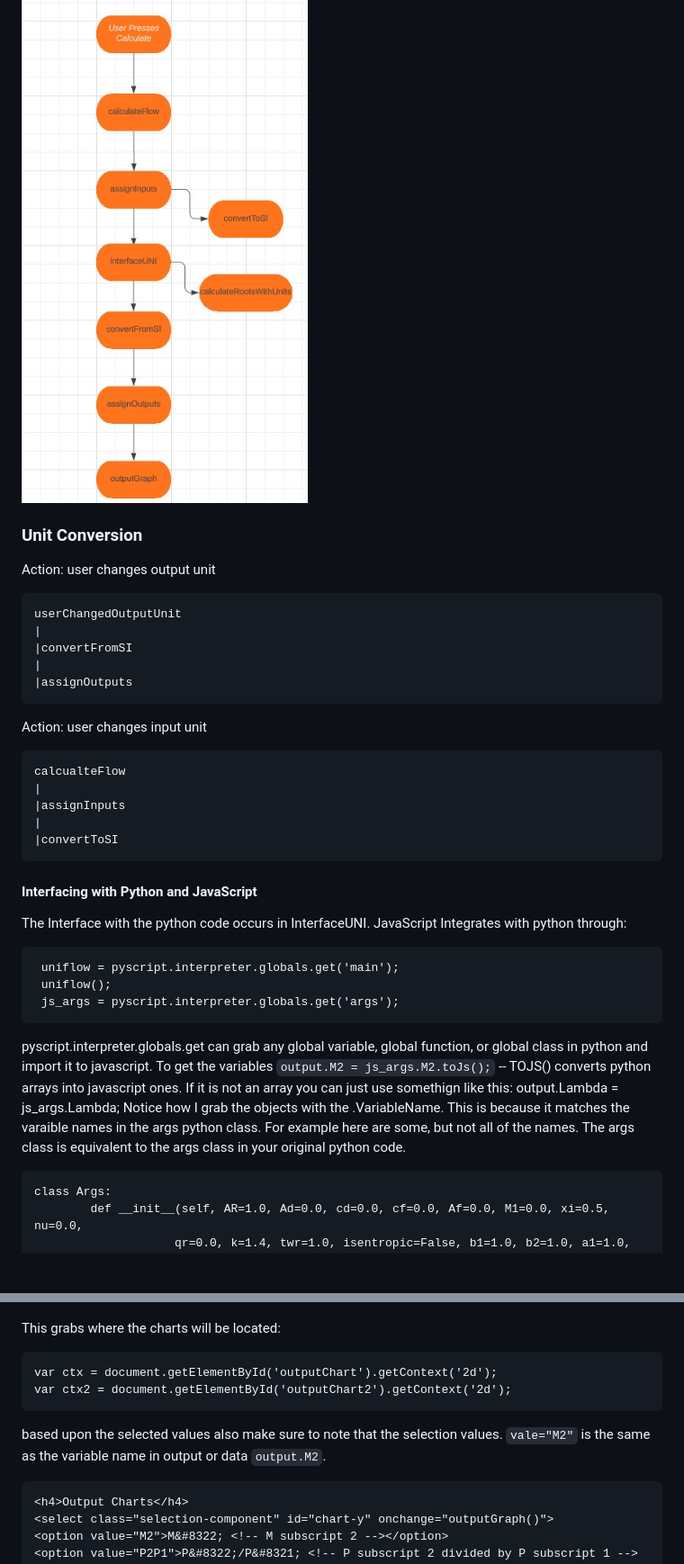
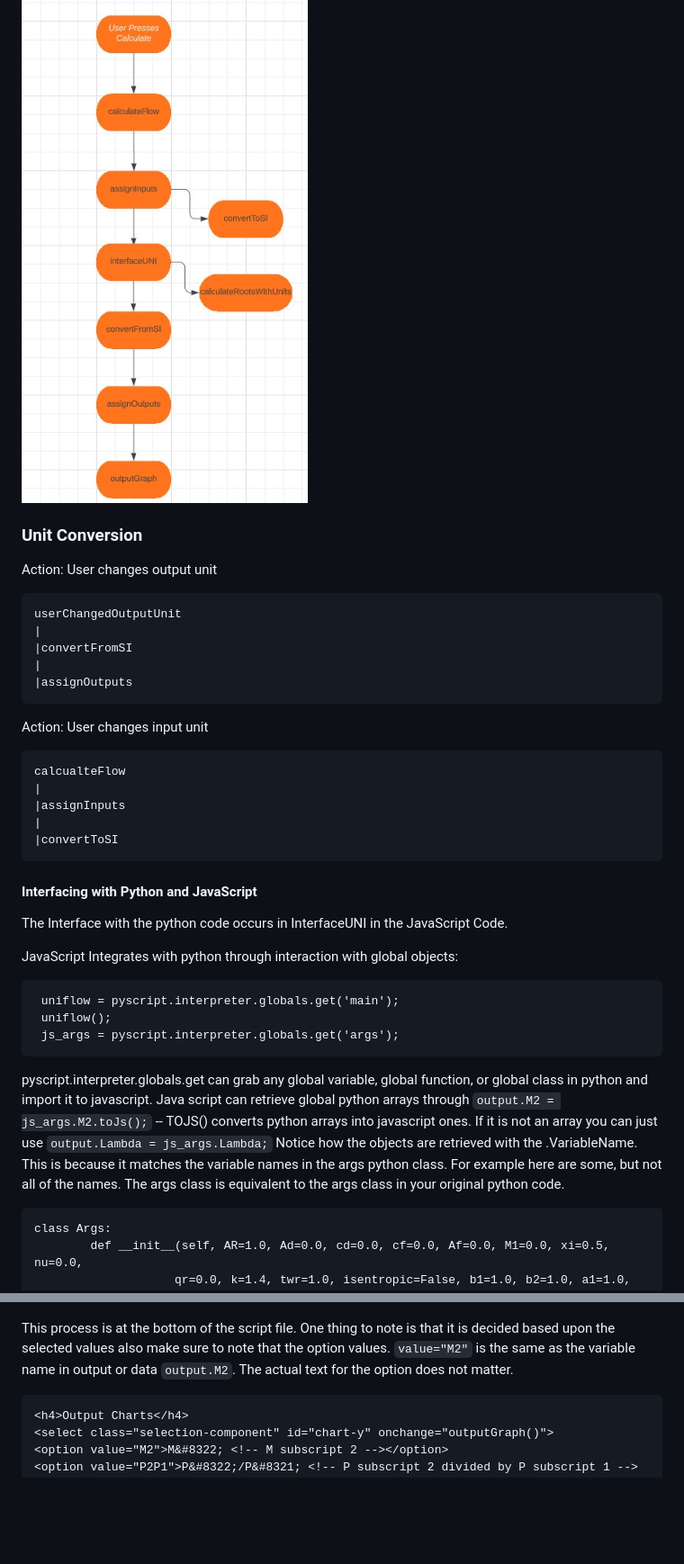
Before and after one commit to benboardley/quasi-one, a Markdown page: README.md, 2 parts joined by grey strips. Shown: that part at 90% size. Drawn GitHub-style; blank space fills up the shorter version.

````diff
--- a/README.md
+++ b/README.md
@@ -18,35 +18,8 @@ Web Calculator for Andrew A Oliva and Scott C Morris's Quasi Steady, quasi-one-d
 
 ![Flow Diagram](flow-charts/calculate-flow.jpg)
-<!--
-```
-calculateFlow
-|
-| assignInputs
-  |
-  |convertToSI
-|
-|interfaceUNI
-  |
-  |calculateRootsWithUnits
-  |convertFromSI
-  |
-  | assign Outputs
 
-outputGraph Do this for 300 data points
-|
-| assignInputs
-  |
-  |convertToSI
-|
-|interfaceUNI
-  |
-  | convertFromSI
-  |
-  | assign Outputs
-```
--->
 ### Unit Conversion
-Action: user changes output unit
+Action: User changes output unit
 ```
 userChangedOutputUnit
 |
@@ -54,7 +27,7 @@ userChangedOutputUnit
 |
 |assignOutputs
 ```
-Action: user changes input unit
+Action: User changes input unit
 ```
 calcualteFlow
 |
@@ -63,16 +36,17 @@ calcualteFlow
 |convertToSI
 ```
 #### Interfacing with Python and JavaScript
-The Interface with the python code occurs in InterfaceUNI.
-JavaScript Integrates with python through:
+The Interface with the python code occurs in InterfaceUNI in the JavaScript Code.
+
+JavaScript Integrates with python through interaction with global objects:
    ```
     uniflow = pyscript.interpreter.globals.get('main');
     uniflow();
     js_args = pyscript.interpreter.globals.get('args');
   ```
 pyscript.interpreter.globals.get can grab any global variable, global function, or global class in python and import it to javascript.
-To get the variables  `output.M2 = js_args.M2.toJs();` -- TOJS() converts python arrays into javascript ones. If it is not an array you can just use somethign like this: output.Lambda = js_args.Lambda;
-Notice how I grab the objects with the .VariableName. This is because it matches the varaible names in the args python class. For example here are some, but not all of the names. The args class is equivalent to the args class in your original python code.
+Java script can retrieve global python arrays through  `output.M2 = js_args.M2.toJs();` -- TOJS() converts python arrays into javascript ones. If it is not an array you can just use `output.Lambda = js_args.Lambda;`
+Notice how the objects are retrieved with the .VariableName. This is because it matches the variable names in the args python class. For example here are some, but not all of the names. The args class is equivalent to the args class in your original python code.
 ```
 class Args:
         def __init__(self, AR=1.0, Ad=0.0, cd=0.0, cf=0.0, Af=0.0, M1=0.0, xi=0.5, nu=0.0,
@@ -142,12 +116,8 @@ Note:
 ### Output Graph
 ![Flow Diagram](flow-charts/output-graph.jpg)
 
-This grabs where the charts will be located:
-  ```
-  var ctx = document.getElementById('outputChart').getContext('2d');
-  var ctx2 = document.getElementById('outputChart2').getContext('2d');
-  ```
-based upon the selected values also make sure to note that the selection values. `vale="M2"` is the same as the variable name in output or data `output.M2`.
+This process is at the bottom of the script file.
+One thing to note is that it is decided based upon the selected values also make sure to note that the option values. `value="M2"` is the same as the variable name in output or data `output.M2`. The actual text for the option does not matter.
 ```
 <h4>Output Charts</h4>
 <select class="selection-component" id="chart-y" onchange="outputGraph()">
````
Also changed, not shown: other parts of README.md (+4 -39 lines).
